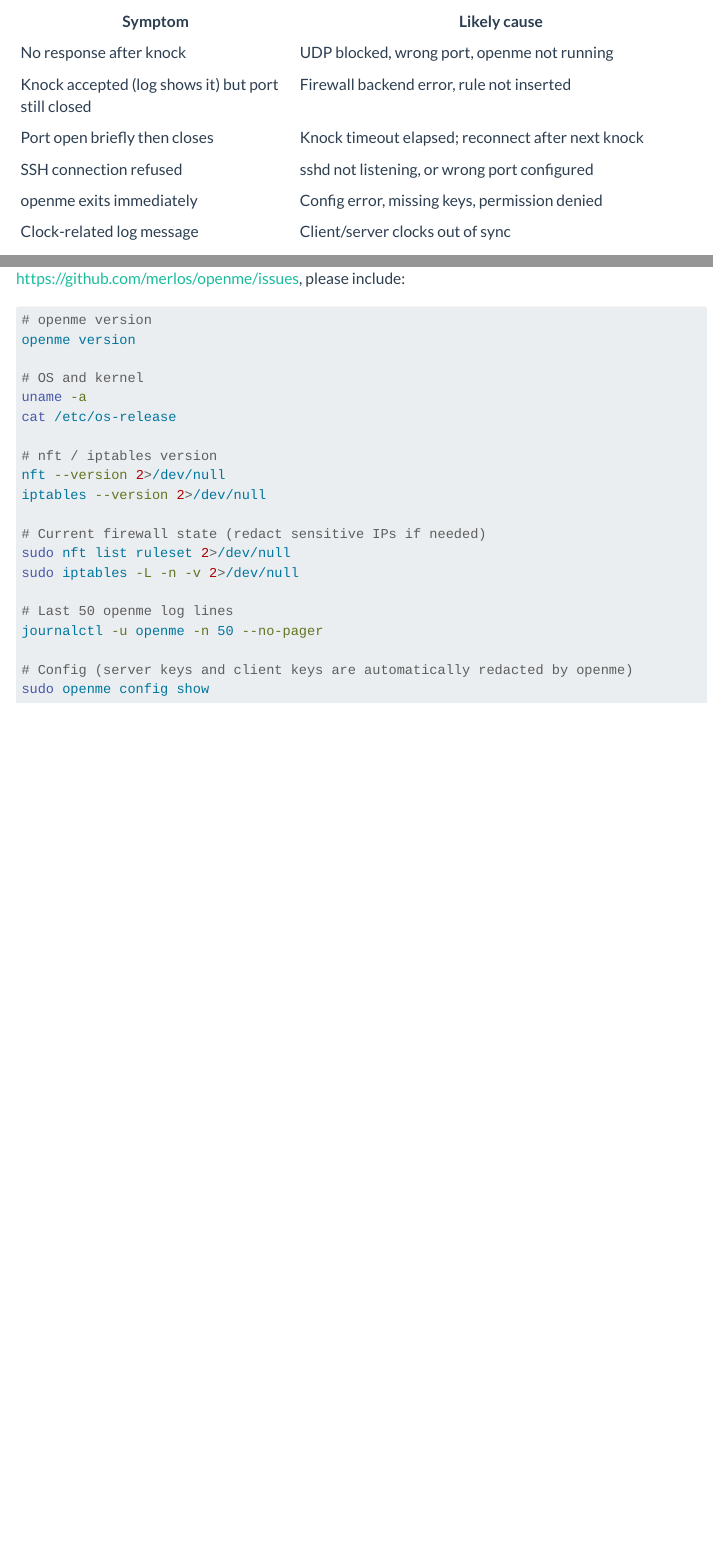
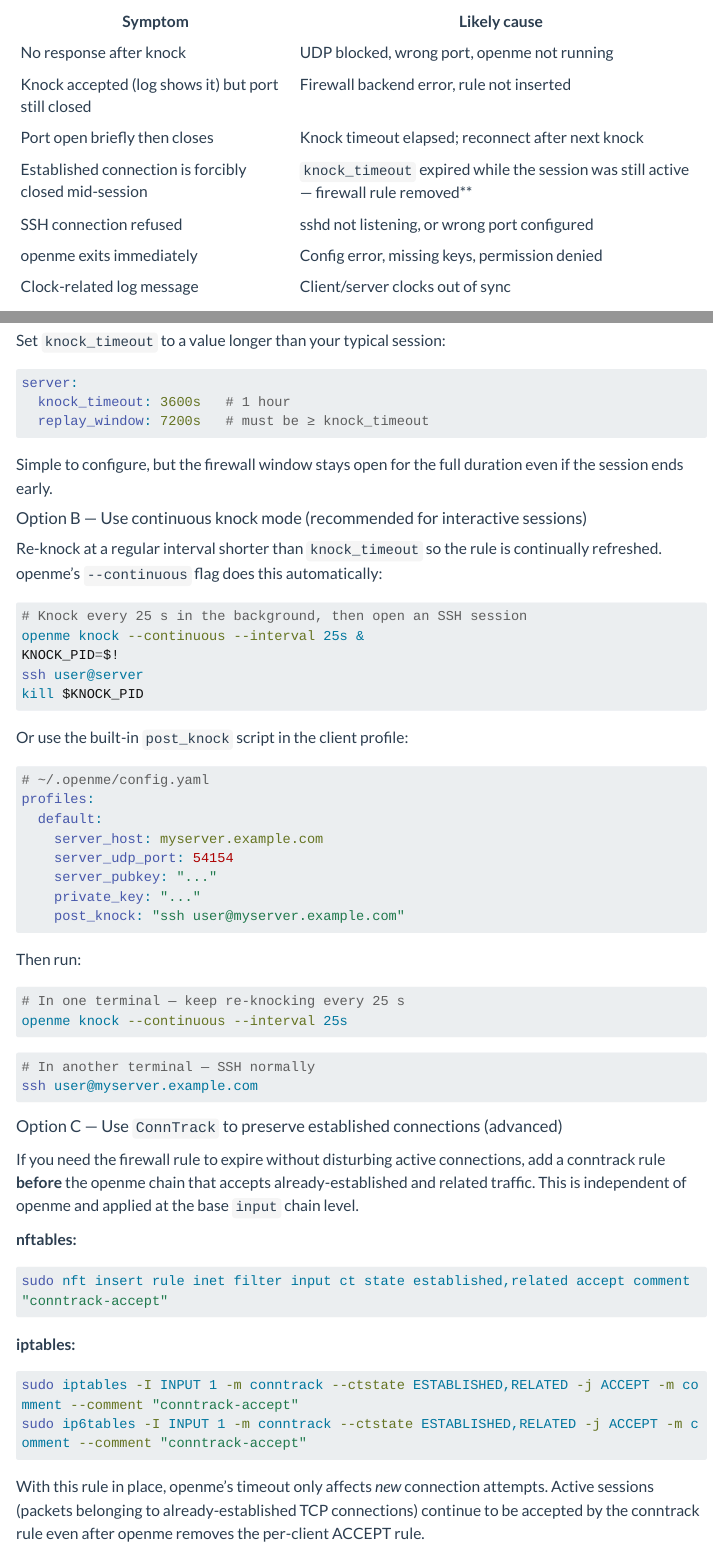
Before and after one commit to merlos/openme, a Quarto document (docs/troubleshooting/index.qmd): the page in a window 1100 px wide, from 400 px down, and a second part further down, joined at a grey line. Rendered offline with R 4.5, knitr and Pandoc in place of Quarto, with nearby package versions; menus at the side of the page are left out; long lines of code are wrapped.

Commit message:
add scenario #9 conn frozen after know timeout.

````diff
--- a/docs/troubleshooting/index.qmd
+++ b/docs/troubleshooting/index.qmd
@@ -1,7 +1,7 @@
 ---
 title: "Troubleshooting"
-description-meta: "Troubleshoot openme SPA — firewall rules not applying, knock not working, port closed after knock, nft/iptables diagnostics, stale rules, clock skew, and more."
-keywords: [openme troubleshooting, SPA debug, nftables debug, iptables debug, openme port not open, knock not working, firewall rules cleanup]
+description-meta: "Troubleshoot openme SPA — firewall rules not applying, knock not working, port closed after knock, connection dropped after knock timeout, nft/iptables diagnostics, stale rules, clock skew, and more."
+keywords: [openme troubleshooting, SPA debug, nftables debug, iptables debug, openme port not open, knock not working, firewall rules cleanup, connection drops after timeout, knock_timeout SSH drop]
 ---
 
 This page collects diagnostic commands and step-by-step fixes for the most
@@ -27,6 +27,7 @@
 | No response after knock | UDP blocked, wrong port, openme not running |
 | Knock accepted (log shows it) but port still closed | Firewall backend error, rule not inserted |
 | Port open briefly then closes | Knock timeout elapsed; reconnect after next knock |
+| Established connection is forcibly closed mid-session | `knock_timeout` expired while the session was still active — firewall rule removed** |
 | SSH connection refused | sshd not listening, or wrong port configured |
 | openme exits immediately | Config error, missing keys, permission denied |
 | Clock-related log message | Client/server clocks out of sync |
@@ -535,0 +558,74 @@
+Set `knock_timeout` to a value longer than your typical session:
+
+```yaml
+server:
+  knock_timeout: 3600s   # 1 hour
+  replay_window: 7200s   # must be ≥ knock_timeout
+```
+
+Simple to configure, but the firewall window stays open for the full
+duration even if the session ends early.
+
+#### Option B — Use continuous knock mode (recommended for interactive sessions)
+
+Re-knock at a regular interval shorter than `knock_timeout` so the rule
+is continually refreshed.  openme's `--continuous` flag does this
+automatically:
+
+```bash
+# Knock every 25 s in the background, then open an SSH session
+openme knock --continuous --interval 25s &
+KNOCK_PID=$!
+ssh user@server
+kill $KNOCK_PID
+```
+
+Or use the built-in `post_knock` script in the client profile:
+
+```yaml
+# ~/.openme/config.yaml
+profiles:
+  default:
+    server_host: myserver.example.com
+    server_udp_port: 54154
+    server_pubkey: "..."
+    private_key: "..."
+    post_knock: "ssh user@myserver.example.com"
+```
+
+Then run:
+
+```bash
+# In one terminal — keep re-knocking every 25 s
+openme knock --continuous --interval 25s
+```
+
+```bash
+# In another terminal — SSH normally
+ssh user@myserver.example.com
+```
+
+#### Option C — Use `ConnTrack` to preserve established connections (advanced)
+
+If you need the firewall rule to expire without disturbing active
+connections, add a conntrack rule **before** the openme chain that accepts
+already-established and related traffic.  This is independent of openme
+and applied at the base `input` chain level.
+
+**nftables:**
+
+```bash
+sudo nft insert rule inet filter input ct state established,related accept comment "conntrack-accept"
+```
+
+**iptables:**
+
+```bash
+sudo iptables -I INPUT 1 -m conntrack --ctstate ESTABLISHED,RELATED -j ACCEPT -m comment --comment "conntrack-accept"
+sudo ip6tables -I INPUT 1 -m conntrack --ctstate ESTABLISHED,RELATED -j ACCEPT -m comment --comment "conntrack-accept"
+```
+
+With this rule in place, openme's timeout only affects *new* connection
+attempts.  Active sessions (packets belonging to already-established TCP
+connections) continue to be accepted by the conntrack rule even after
+openme removes the per-client ACCEPT rule.
````
Also changed, not shown: docs/troubleshooting/index.qmd (39 more changed lines).
